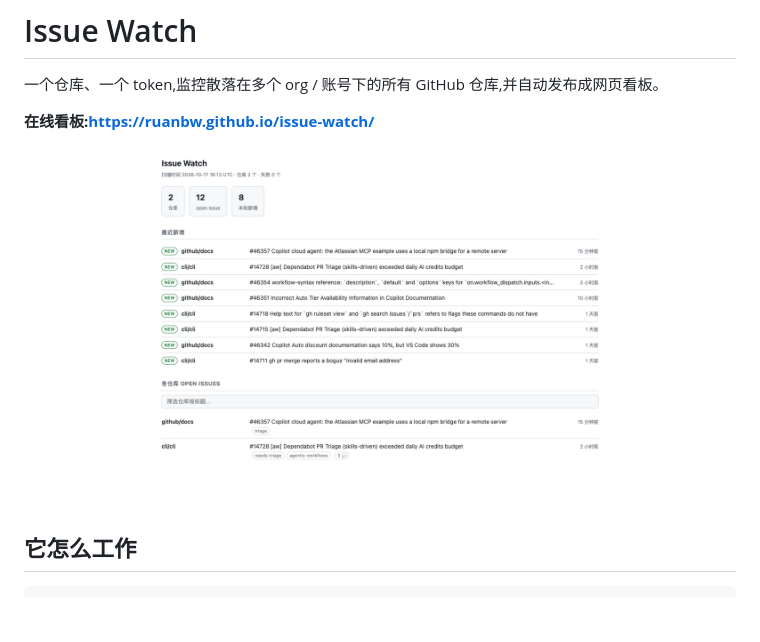
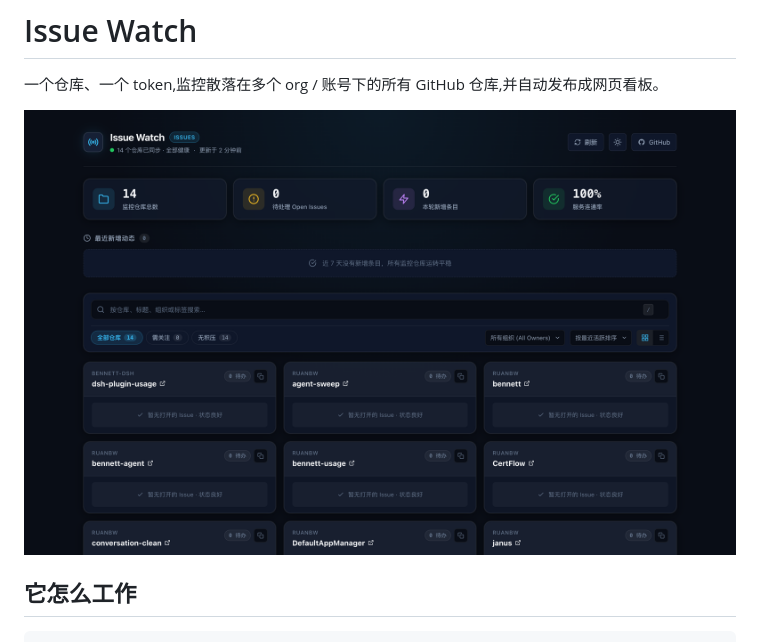
Before and after one commit to ruanbw/issue-watch, a Markdown page: README.md, the part around the change. Rendered like a GitHub page; pictures changed too: preview.png; blank space fills up the shorter version.

Commit message:
docs: 更新预览截图并将站点 URL 移至仓库配置

```diff
--- a/README.md
+++ b/README.md
@@ -1,8 +1,6 @@
 # Issue Watch
 
 一个仓库、一个 token,监控散落在多个 org / 账号下的所有 GitHub 仓库,并自动发布成网页看板。
-
-**在线看板:<https://ruanbw.github.io/issue-watch/>**
 
 ![dashboard](preview.png)
 
```
Also changed, not shown: preview-empty.png.
